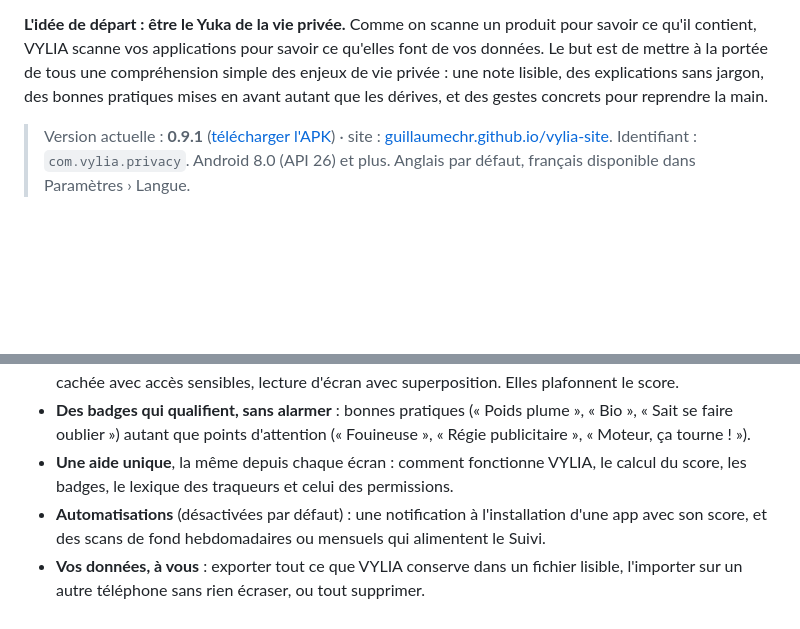
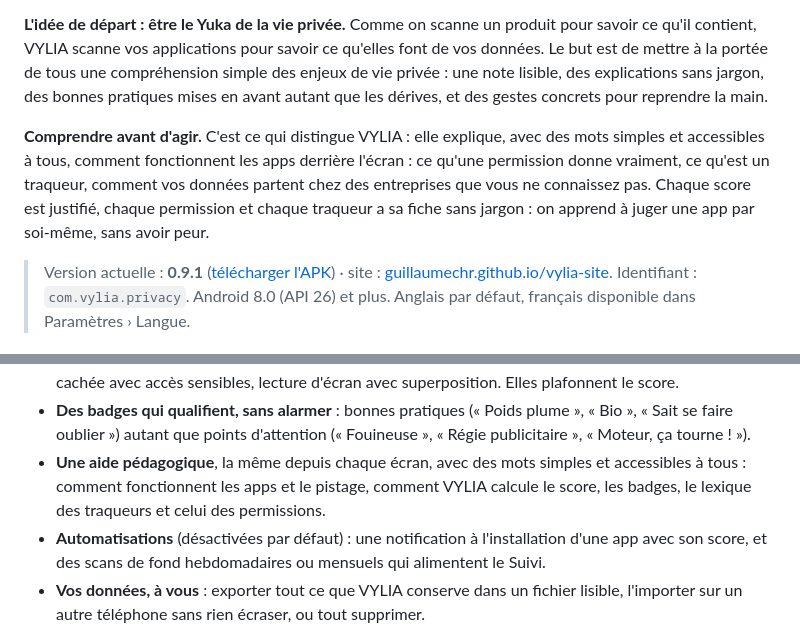
Before and after one commit to GuillaumeCHR/VYLIA, a Markdown page: README.md, 2 parts joined by grey strips. GitHub-like rendering; blank space fills up the shorter version.

```diff
--- a/README.md
+++ b/README.md
@@ -9,6 +9,11 @@ tout l'appareil avec un VPN anti-traqueurs local.
 scanne vos applications pour savoir ce qu'elles font de vos données. Le but est de mettre à la portée de tous une
 compréhension simple des enjeux de vie privée : une note lisible, des explications sans jargon, des bonnes pratiques
 mises en avant autant que les dérives, et des gestes concrets pour reprendre la main.
+
+**Comprendre avant d'agir.** C'est ce qui distingue VYLIA : elle explique, avec des mots simples et accessibles à tous,
+comment fonctionnent les apps derrière l'écran : ce qu'une permission donne vraiment, ce qu'est un traqueur, comment
+vos données partent chez des entreprises que vous ne connaissez pas. Chaque score est justifié, chaque permission et
+chaque traqueur a sa fiche sans jargon : on apprend à juger une app par soi-même, sans avoir peur.
 
 > Version actuelle : **0.9.1** ([télécharger l'APK](https://github.com/GuillaumeCHR/VYLIA/releases/latest)) ·
 > site : [guillaumechr.github.io/vylia-site](https://guillaumechr.github.io/vylia-site/).
@@ -71,8 +76,9 @@ Et aussi :
   avec accès sensibles, lecture d'écran avec superposition. Elles plafonnent le score.
 - **Des badges qui qualifient, sans alarmer** : bonnes pratiques (« Poids plume », « Bio », « Sait se faire oublier »)
   autant que points d'attention (« Fouineuse », « Régie publicitaire », « Moteur, ça tourne ! »).
-- **Une aide unique**, la même depuis chaque écran : comment fonctionne VYLIA, le calcul du score, les badges, le
-  lexique des traqueurs et celui des permissions.
+- **Une aide pédagogique**, la même depuis chaque écran, avec des mots simples et accessibles à tous : comment
+  fonctionnent les apps et le pistage, comment VYLIA calcule le score, les badges, le lexique des traqueurs et celui
+  des permissions.
 - **Automatisations** (désactivées par défaut) : une notification à l'installation d'une app avec son score, et des
   scans de fond hebdomadaires ou mensuels qui alimentent le Suivi.
 - **Vos données, à vous** : exporter tout ce que VYLIA conserve dans un fichier lisible, l'importer sur un autre
```
Also changed, not shown: docs/store/icon-512.png (added), 5 other files.
